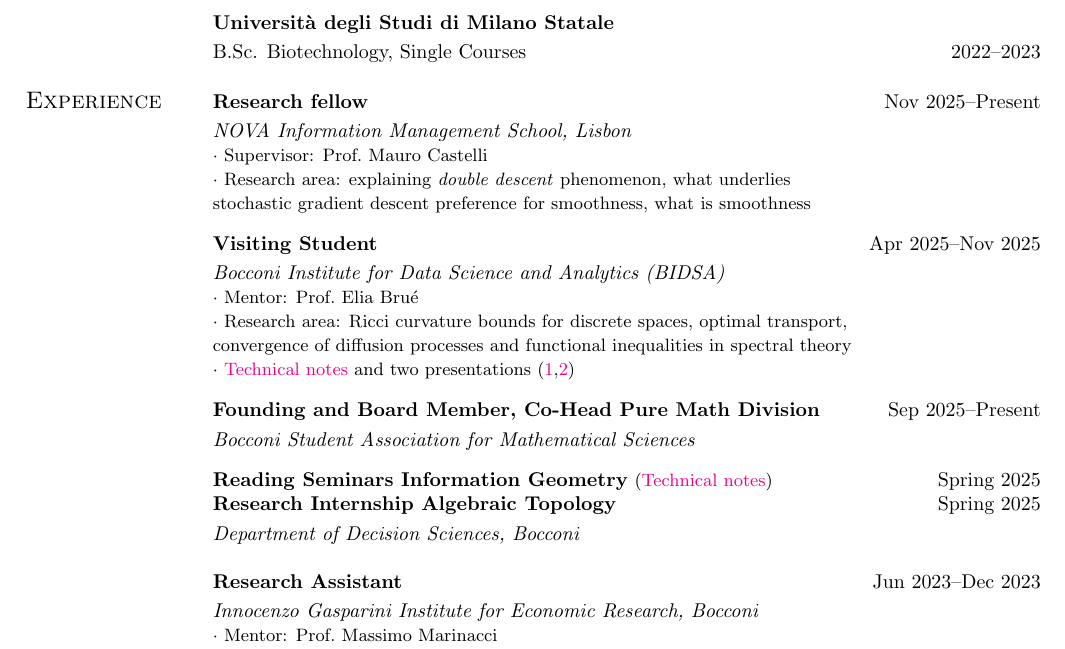
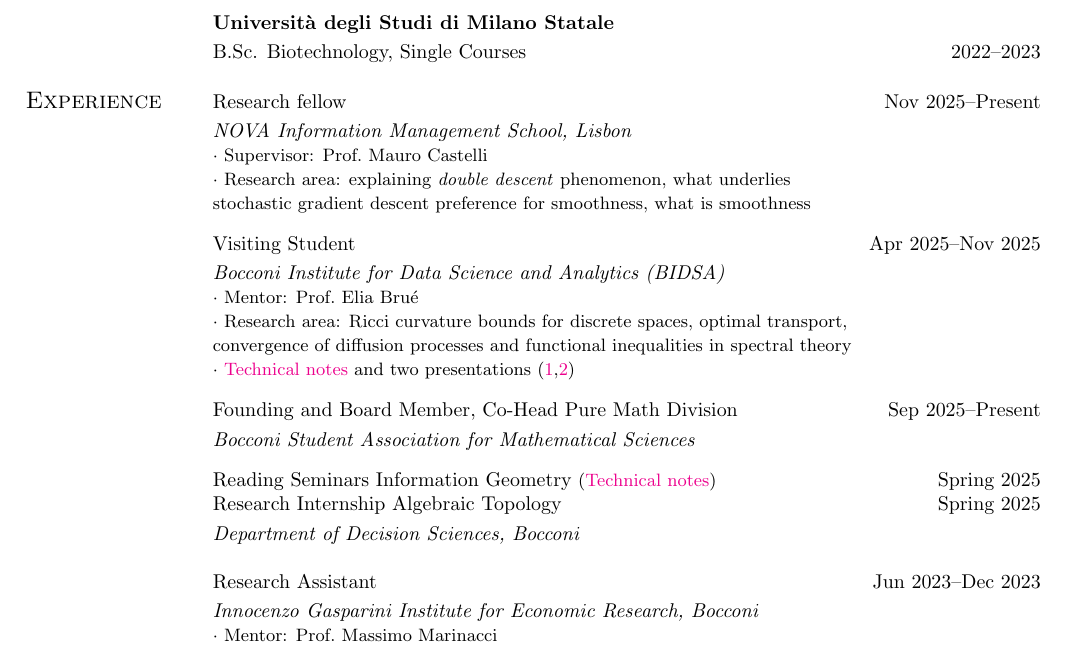
Before and after one commit to matildedol/matildedol.github.io, a LaTeX CV (tex/cv/cv.tex): part of the page, cut so that both start at the same text. Compiled offline with pdfLaTeX.

Commit message:
mi piace non bold sorry

```diff
--- a/tex/cv/cv.tex
+++ b/tex/cv/cv.tex
@@ -51,13 +51,13 @@
 
 \section{\sc Experience}
 % NOVA
-{\bf Research fellow }\hfill Nov~2025--Present\vspace*{1mm}\\
+{Research fellow }\hfill Nov~2025--Present\vspace*{1mm}\\
 {\it NOVA Information Management School, Lisbon}\\
 {\small $\cdot$ Supervisor: Prof.\ Mauro Castelli}\\
 { \small $\cdot$ Research area: explaining \textit{double descent} phenomenon, what underlies\\ stochastic gradient descent preference for smoothness, what is smoothness
 \vspace{3mm}}\\
 % BRUE
-{\bf Visiting Student}
+{Visiting Student}
 \hfill Apr~2025--Nov~2025\vspace*{1mm}\\
 {\it Bocconi Institute for Data Science and Analytics (BIDSA)}\\
 {\small $\cdot$ Mentor: Prof.\ Elia Bru\'e}\\
@@ -65,19 +65,19 @@
 {\small $\cdot$ \href{https://matildedol.github.io/files/Ricci.pdf}{Technical notes} and two presentations (\href{https://matildedol.github.io/files/Sliding_Ricci}{1},\href{https://matildedol.github.io/files/Sliding_Soboleb}{2})
 \vspace{3mm}}\\
 % BAMS
-{\bf Founding and Board Member, Co-Head Pure Math Division}
+{Founding and Board Member, Co-Head Pure Math Division}
 \hfill Sep~2025--Present\vspace*{1mm}\\
 {\it Bocconi Student Association for Mathematical Sciences}\vspace{3mm}\\
 % {\small $\cdot$ Aim: introduce Bocconi students to mathematical sciences, through \\conferences with professors, collaborative study and projects
 % DEC
-{\bf Reading Seminars Information Geometry} {\small (\href{https://matildedol.github.io/files/info_geo.pdf}{Technical notes})}
+{Reading Seminars Information Geometry} {\small (\href{https://matildedol.github.io/files/info_geo.pdf}{Technical notes})}
 \hfill Spring~2025\\
-{\bf Research Internship Algebraic Topology}
+{Research Internship Algebraic Topology}
 \hfill Spring~2025\vspace*{1mm}\\
 {\it Department of Decision Sciences, Bocconi}\\
 \vspace{0mm}\\
 % MAX
-{\bf Research Assistant}
+{Research Assistant}
 \hfill Jun~2023--Dec~2023\vspace*{1mm}\\
 {\it Innocenzo Gasparini Institute for Economic Research, Bocconi}\\
 {\small $\cdot$ Mentor: Prof.\ Massimo Marinacci}\\
```
Also changed, not shown: tex/cv/cv.pdf.
